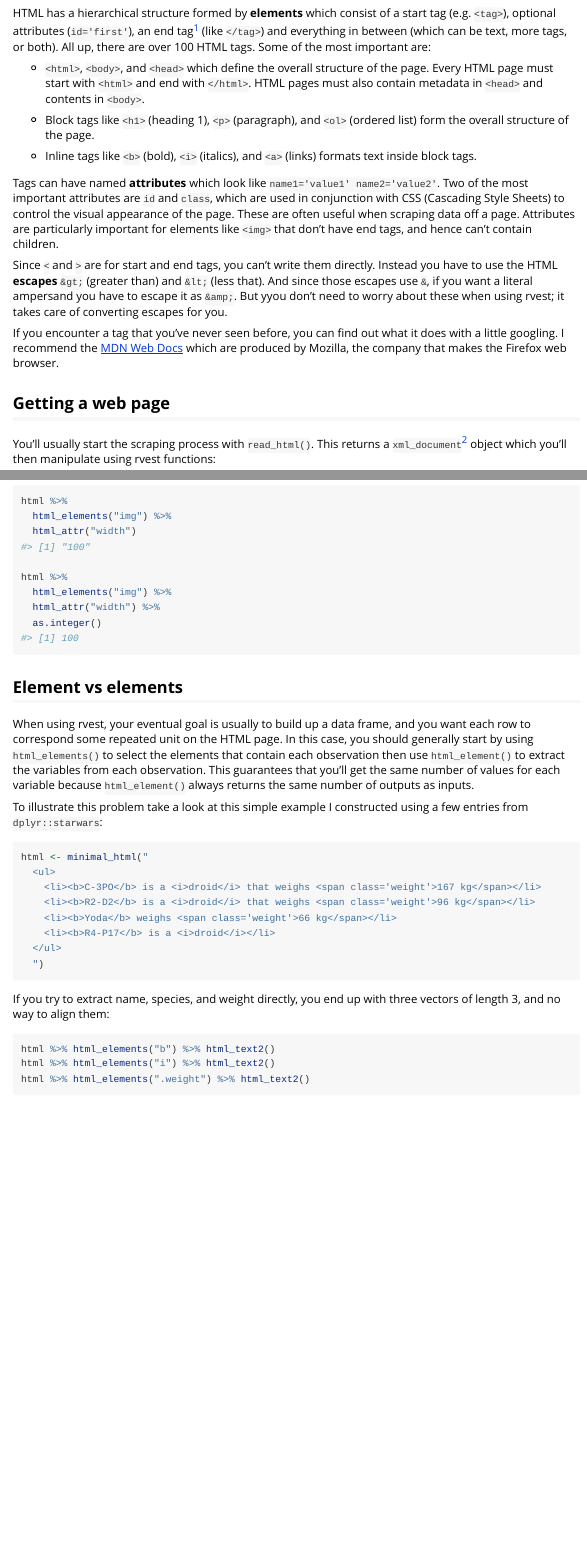
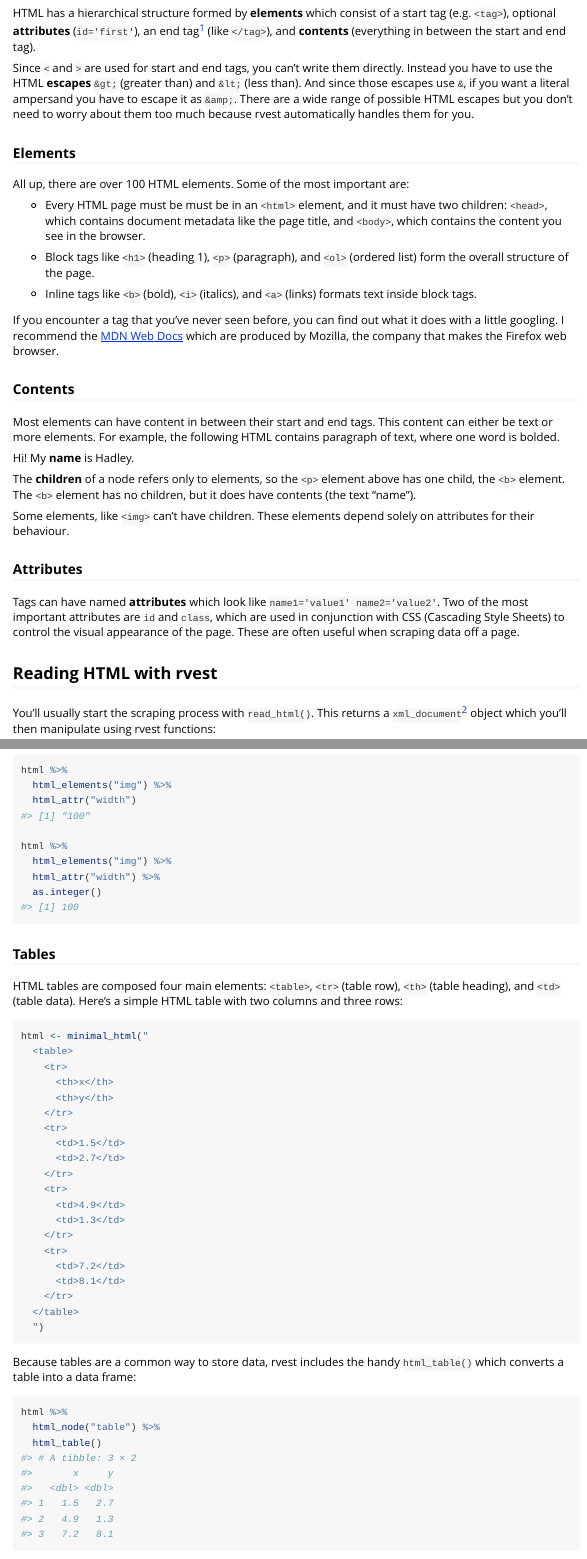
Before and after one commit to tidyverse/rvest, an R Markdown document (vignettes/rvest.Rmd): the page in a window 1100 px wide, from 490 px down, and a second part further down, joined at a grey line. Rendered offline with R 4.5, knitr and Pandoc, with nearby package versions; some code elsewhere in the file could not run offline.

Commit message:
Feedback from @mine-cetinkaya-rundel

````diff
--- a/vignettes/rvest.Rmd
+++ b/vignettes/rvest.Rmd
@@ -34,34 +34,53 @@ HTML stands for "HyperText Markup Language" and looks like this:
 </body>
 ```
 
-HTML has a hierarchical structure formed by **elements** which consist of a start tag (e.g. `<tag>`), optional attributes (`id='first'`), an end tag[^1] (like `</tag>`) and everything in between (which can be text, more tags, or both).
-All up, there are over 100 HTML tags.
-Some of the most important are:
+HTML has a hierarchical structure formed by **elements** which consist of a start tag (e.g. `<tag>`), optional **attributes** (`id='first'`), an end tag[^1] (like `</tag>`), and **contents** (everything in between the start and end tag).
 
 [^1]: A number of tags (including `<p>` and `<li>)` don't require end tags, but I think it's best to include them because it makes seeing the structure of the HTML a little easier.
 
--   `<html>`, `<body>`, and `<head>` which define the overall structure of the page.
-    Every HTML page must start with `<html>` and end with `</html>`.
-    HTML pages must also contain metadata in `<head>` and contents in `<body>`.
+Since `<` and `>` are used for start and end tags, you can't write them directly.
+Instead you have to use the HTML **escapes** `&gt;` (greater than) and `&lt;` (less than).
+And since those escapes use `&`, if you want a literal ampersand you have to escape it as `&amp;`.
+There are a wide range of possible HTML escapes but you don't need to worry about them too much because rvest automatically handles them for you.
+
+### Elements
+
+All up, there are over 100 HTML elements.
+Some of the most important are:
+
+-   Every HTML page must be must be in an `<html>` element, and it must have two children: `<head>`, which contains document metadata like the page title, and `<body>`, which contains the content you see in the browser.
 
 -   Block tags like `<h1>` (heading 1), `<p>` (paragraph), and `<ol>` (ordered list) form the overall structure of the page.
 
 -   Inline tags like `<b>` (bold), `<i>` (italics), and `<a>` (links) formats text inside block tags.
 
+If you encounter a tag that you've never seen before, you can find out what it does with a little googling.
+I recommend the [MDN Web Docs](https://developer.mozilla.org/en-US/docs/Web/HTML) which are produced by Mozilla, the company that makes the Firefox web browser.
+
+### Contents
+
+Most elements can have content in between their start and end tags.
+This content can either be text or more elements.
+For example, the following HTML contains paragraph of text, where one word is bolded.
+
+```{=html}
+<p>
+  Hi! My <b>name</b> is Hadley.
+</p>
+```
+The **children** of a node refers only to elements, so the `<p>` element above has one child, the `<b>` element.
+The `<b>` element has no children, but it does have contents (the text "name").
+
+Some elements, like `<img>` can't have children.
+These elements depend solely on attributes for their behaviour.
+
+### Attributes
+
 Tags can have named **attributes** which look like `name1='value1' name2='value2'`.
 Two of the most important attributes are `id` and `class`, which are used in conjunction with CSS (Cascading Style Sheets) to control the visual appearance of the page.
 These are often useful when scraping data off a page.
-Attributes are particularly important for elements like `<img>` that don't have end tags, and hence can't contain children.
 
-Since `<` and `>` are for start and end tags, you can't write them directly.
-Instead you have to use the HTML **escapes** `&gt;` (greater than) and `&lt;` (less that).
-And since those escapes use `&`, if you want a literal ampersand you have to escape it as `&amp;`.
-But yyou don't need to worry about these when using rvest; it takes care of converting escapes for you.
-
-If you encounter a tag that you've never seen before, you can find out what it does with a little googling.
-I recommend the [MDN Web Docs](https://developer.mozilla.org/en-US/docs/Web/HTML) which are produced by Mozilla, the company that makes the Firefox web browser.
-
-## Getting a web page
+## Reading HTML with rvest
 
 You'll usually start the scraping process with `read_html()`.
 This returns a `xml_document`[^2] object which you'll then manipulate using rvest functions:
@@ -237,6 +261,42 @@ html %>%
   as.integer()
 ```
 
+### Tables
+
+HTML tables are composed four main elements: `<table>`, `<tr>` (table row), `<th>` (table heading), and `<td>` (table data).
+Here's a simple HTML table with two columns and three rows:
+
+```{r}
+html <- minimal_html("
+  <table>
+    <tr>
+      <th>x</th>
+      <th>y</th>
+    </tr>
+    <tr>
+      <td>1.5</td>
+      <td>2.7</td>
+    </tr>
+    <tr>
+      <td>4.9</td>
+      <td>1.3</td>
+    </tr>
+    <tr>
+      <td>7.2</td>
+      <td>8.1</td>
+    </tr>
+  </table>
+  ")
+```
+
+Because tables are a common way to store data, rvest includes the handy `html_table()` which converts a table into a data frame:
+
+```{r}
+html %>%
+  html_node("table") %>%
+  html_table()
+```
+
 ## Element vs elements
 
 When using rvest, your eventual goal is usually to build up a data frame, and you want each row to correspond some repeated unit on the HTML page.
````
Also changed, not shown: vignettes/rvest.Rmd (19 more changed lines).
